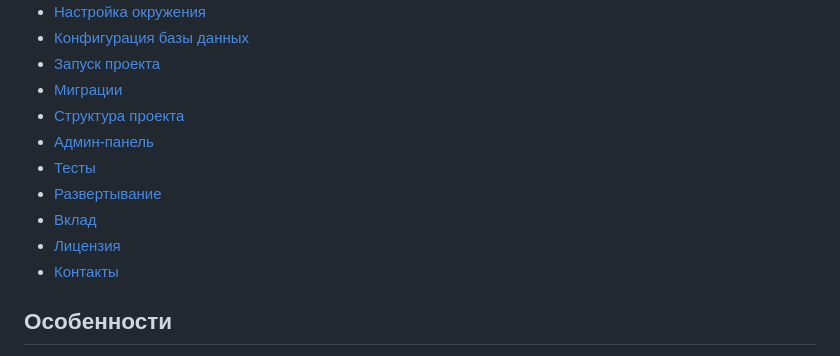
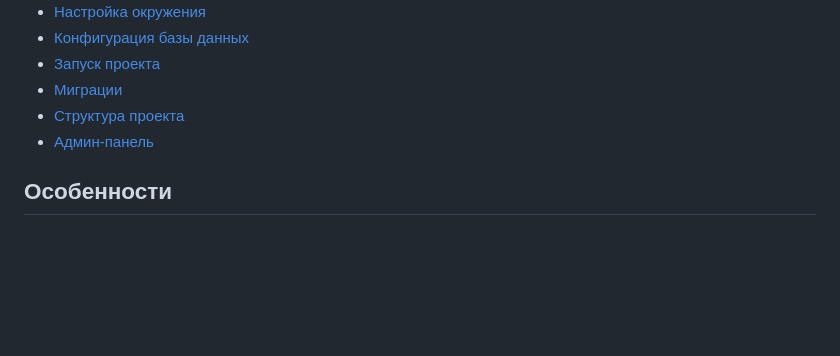
Before and after one commit to KrisStinaK/Django_project_blog, a Markdown page: mysite/README.md, the part around the change. GitHub-like rendering; blank space fills up the shorter version.

```diff
--- a/mysite/README.md
+++ b/mysite/README.md
@@ -12,11 +12,7 @@
 - [Миграции](#миграции)
 - [Структура проекта](#структура-проекта)
 - [Админ-панель](#админ-панель)
-- [Тесты](#тесты)
-- [Развертывание](#развертывание)
-- [Вклад](#вклад)
-- [Лицензия](#лицензия)
-- [Контакты](#контакты)
+
 
 ## Особенности
 - Посты с поддержкой тегов и категорий
```
